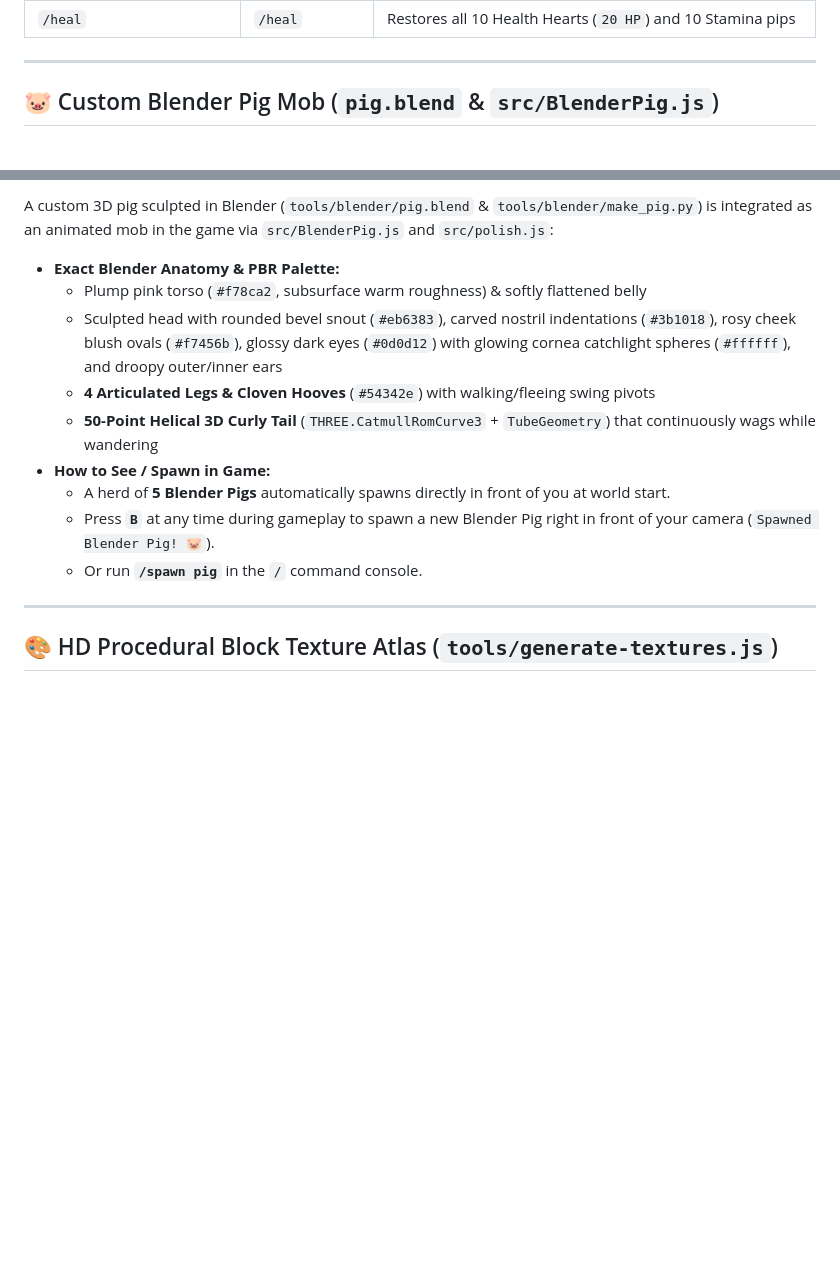
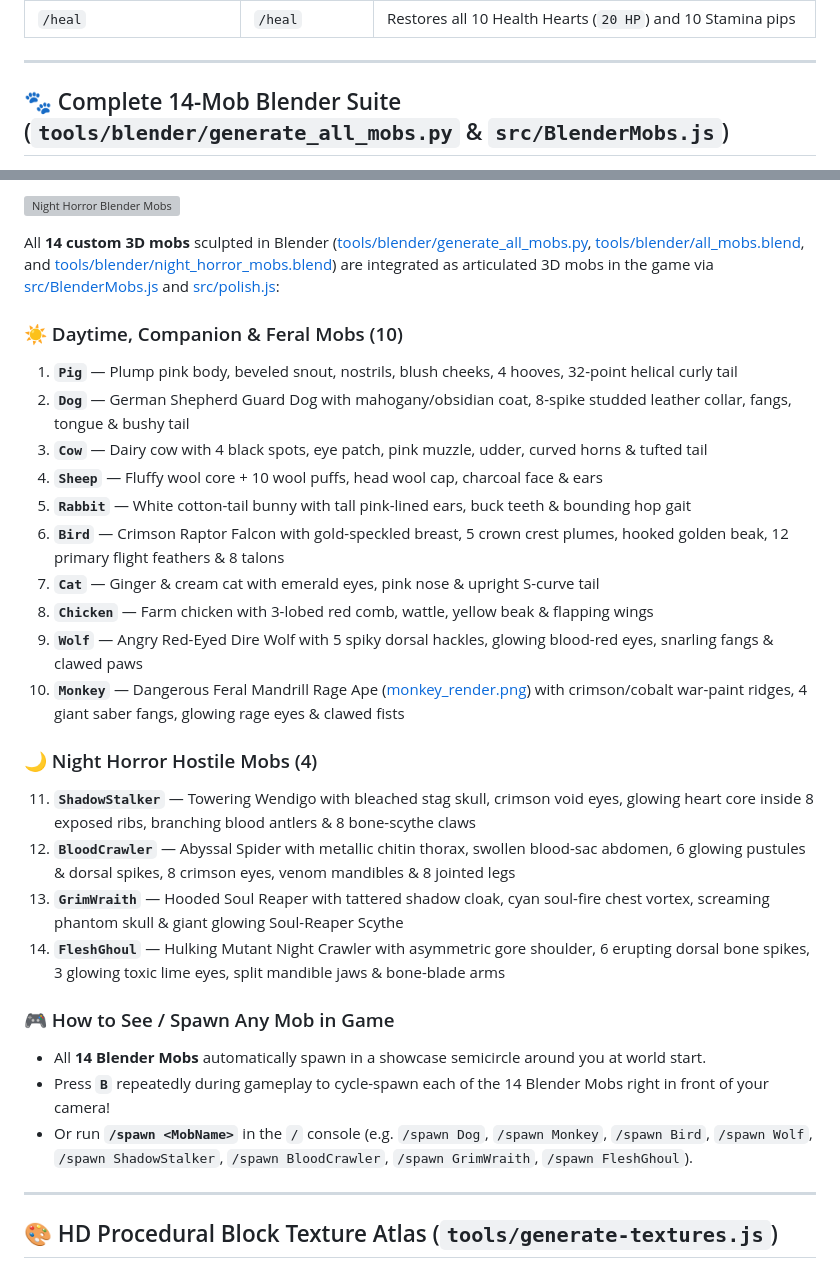
Before and after one commit to npal78229-eng/voxel-game, a Markdown page: README.md, 2 parts joined by grey strips. GitHub-like rendering; blank space fills up the shorter version; grey boxes are pictures that could not be loaded.

Commit message:
feat(mobs): integrate all 14 sculpted Blender mobs from MOB/generate_all_mobs.py with articulated animations

```diff
--- a/README.md
+++ b/README.md
@@ -156,5 +156,5 @@ Press **`/`** during gameplay to open the command bar and run any of the followi
 
 ---
 
-## 🐷 Custom Blender Pig Mob (`pig.blend` & `src/BlenderPig.js`)
+## 🐾 Complete 14-Mob Blender Suite (`tools/blender/generate_all_mobs.py` & `src/BlenderMobs.js`)
 
@@ -162,14 +162,30 @@ Press **`/`** during gameplay to open the command bar and run any of the followi
 
-A custom 3D pig sculpted in Blender (`tools/blender/pig.blend` & `tools/blender/make_pig.py`) is integrated as an animated mob in the game via `src/BlenderPig.js` and `src/polish.js`:
-- **Exact Blender Anatomy & PBR Palette:**
-  - Plump pink torso (`#f78ca2`, subsurface warm roughness) & softly flattened belly
-  - Sculpted head with rounded bevel snout (`#eb6383`), carved nostril indentations (`#3b1018`), rosy cheek blush ovals (`#f7456b`), glossy dark eyes (`#0d0d12`) with glowing cornea catchlight spheres (`#ffffff`), and droopy outer/inner ears
-  - **4 Articulated Legs & Cloven Hooves** (`#54342e`) with walking/fleeing swing pivots
-  - **50-Point Helical 3D Curly Tail** (`THREE.CatmullRomCurve3` + `TubeGeometry`) that continuously wags while wandering
-- **How to See / Spawn in Game:**
-  - A herd of **5 Blender Pigs** automatically spawns directly in front of you at world start.
-  - Press **`B`** at any time during gameplay to spawn a new Blender Pig right in front of your camera (`Spawned Blender Pig! 🐷`).
-  - Or run **`/spawn pig`** in the `/` command console.
+![Night Horror Blender Mobs](public/assets/models/night_horror_mobs_render.png)
+
+All **14 custom 3D mobs** sculpted in Blender ([tools/blender/generate_all_mobs.py](file:///c:/Users/npal7/OneDrive/PROJECT/project1/voxel-game/tools/blender/generate_all_mobs.py), [tools/blender/all_mobs.blend](file:///c:/Users/npal7/OneDrive/PROJECT/project1/voxel-game/tools/blender/all_mobs.blend), and [tools/blender/night_horror_mobs.blend](file:///c:/Users/npal7/OneDrive/PROJECT/project1/voxel-game/tools/blender/night_horror_mobs.blend)) are integrated as articulated 3D mobs in the game via [src/BlenderMobs.js](file:///c:/Users/npal7/OneDrive/PROJECT/project1/voxel-game/src/BlenderMobs.js) and [src/polish.js](file:///c:/Users/npal7/OneDrive/PROJECT/project1/voxel-game/src/polish.js):
+
+### ☀️ Daytime, Companion & Feral Mobs (10)
+1. **`Pig`** — Plump pink body, beveled snout, nostrils, blush cheeks, 4 hooves, 32-point helical curly tail
+2. **`Dog`** — German Shepherd Guard Dog with mahogany/obsidian coat, 8-spike studded leather collar, fangs, tongue & bushy tail
+3. **`Cow`** — Dairy cow with 4 black spots, eye patch, pink muzzle, udder, curved horns & tufted tail
+4. **`Sheep`** — Fluffy wool core + 10 wool puffs, head wool cap, charcoal face & ears
+5. **`Rabbit`** — White cotton-tail bunny with tall pink-lined ears, buck teeth & bounding hop gait
+6. **`Bird`** — Crimson Raptor Falcon with gold-speckled breast, 5 crown crest plumes, hooked golden beak, 12 primary flight feathers & 8 talons
+7. **`Cat`** — Ginger & cream cat with emerald eyes, pink nose & upright S-curve tail
+8. **`Chicken`** — Farm chicken with 3-lobed red comb, wattle, yellow beak & flapping wings
+9. **`Wolf`** — Angry Red-Eyed Dire Wolf with 5 spiky dorsal hackles, glowing blood-red eyes, snarling fangs & clawed paws
+10. **`Monkey`** — Dangerous Feral Mandrill Rage Ape ([monkey_render.png](file:///c:/Users/npal7/OneDrive/PROJECT/project1/voxel-game/public/assets/models/monkey_render.png)) with crimson/cobalt war-paint ridges, 4 giant saber fangs, glowing rage eyes & clawed fists
+
+### 🌙 Night Horror Hostile Mobs (4)
+11. **`ShadowStalker`** — Towering Wendigo with bleached stag skull, crimson void eyes, glowing heart core inside 8 exposed ribs, branching blood antlers & 8 bone-scythe claws
+12. **`BloodCrawler`** — Abyssal Spider with metallic chitin thorax, swollen blood-sac abdomen, 6 glowing pustules & dorsal spikes, 8 crimson eyes, venom mandibles & 8 jointed legs
+13. **`GrimWraith`** — Hooded Soul Reaper with tattered shadow cloak, cyan soul-fire chest vortex, screaming phantom skull & giant glowing Soul-Reaper Scythe
+14. **`FleshGhoul`** — Hulking Mutant Night Crawler with asymmetric gore shoulder, 6 erupting dorsal bone spikes, 3 glowing toxic lime eyes, split mandible jaws & bone-blade arms
+
+### 🎮 How to See / Spawn Any Mob in Game
+- All **14 Blender Mobs** automatically spawn in a showcase semicircle around you at world start.
+- Press **`B`** repeatedly during gameplay to cycle-spawn each of the 14 Blender Mobs right in front of your camera!
+- Or run **`/spawn <MobName>`** in the `/` console (e.g. `/spawn Dog`, `/spawn Monkey`, `/spawn Bird`, `/spawn Wolf`, `/spawn ShadowStalker`, `/spawn BloodCrawler`, `/spawn GrimWraith`, `/spawn FleshGhoul`).
 
 ---
 
```
Also changed, not shown: other parts of README.md (+1 -1 lines), public/assets/models/monkey_render.png (added), 9 other files.
